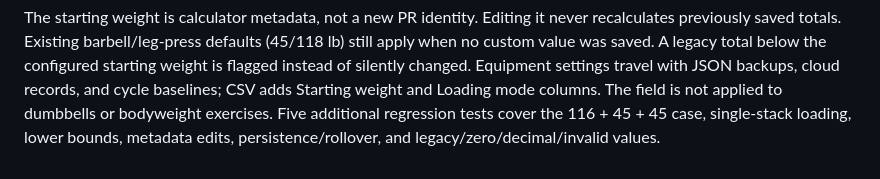
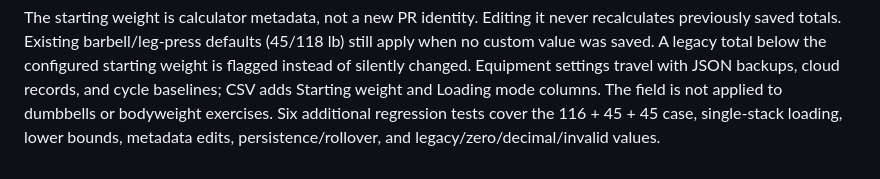
Before and after one commit to luke147ll/landilifts, a Markdown page: README.md, the part around the change. Drawn GitHub-style.

Commit message:
Update sled regression test count

```diff
--- a/README.md
+++ b/README.md
@@ -170,6 +170,6 @@ never recalculates previously saved totals. Existing barbell/leg-press defaults
 configured starting weight is flagged instead of silently changed. Equipment
 settings travel with JSON backups, cloud records, and cycle baselines; CSV adds
 Starting weight and Loading mode columns. The field is not applied to dumbbells
-or bodyweight exercises. Five additional regression tests cover the 116 + 45 + 45
+or bodyweight exercises. Six additional regression tests cover the 116 + 45 + 45
 case, single-stack loading, lower bounds, metadata edits, persistence/rollover,
 and legacy/zero/decimal/invalid values.
```
